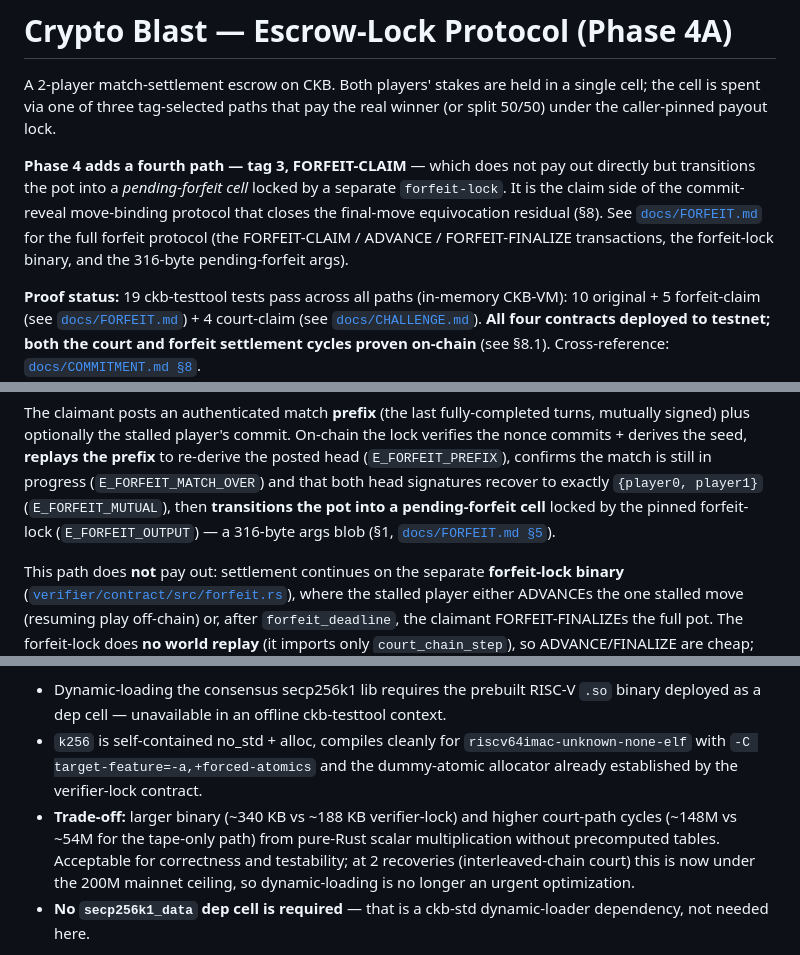
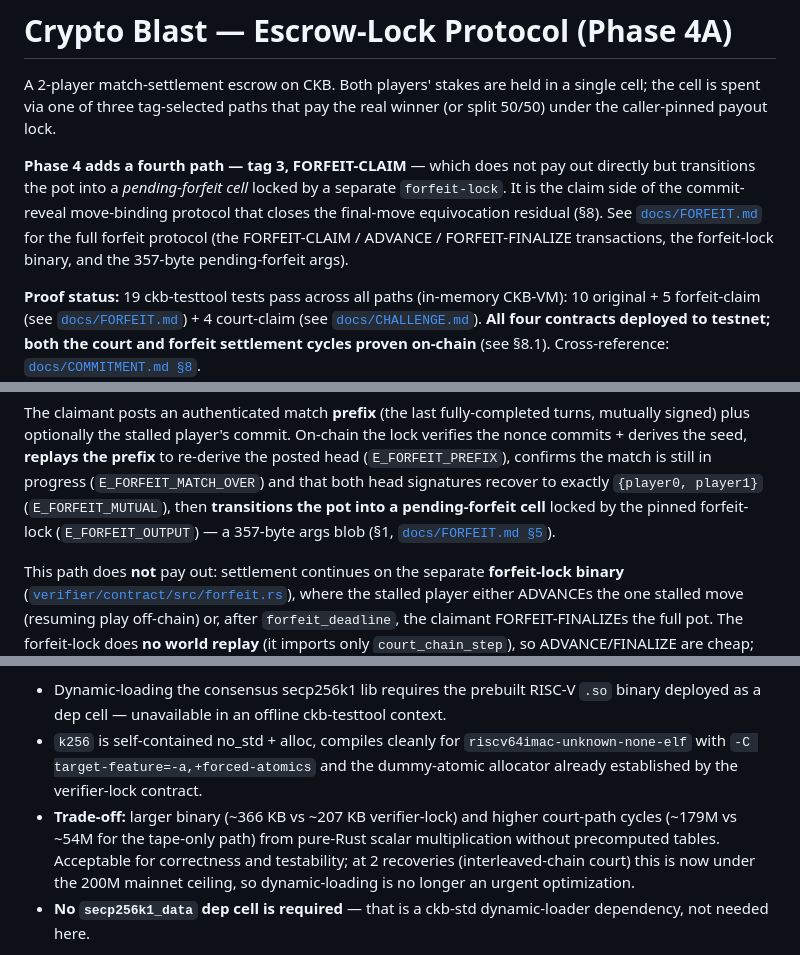
Before and after one commit to toastmanAu/crypto-blast, a Markdown page: docs/ESCROW.md, 3 parts joined by grey strips. Rendered like a GitHub page.

```diff
--- a/docs/ESCROW.md
+++ b/docs/ESCROW.md
@@ -10,7 +10,7 @@ directly but transitions the pot into a *pending-forfeit cell* locked by a separ
 closes the final-move equivocation residual (§8). See
 [`docs/FORFEIT.md`](FORFEIT.md) for the full forfeit protocol (the FORFEIT-CLAIM /
 ADVANCE / FORFEIT-FINALIZE transactions, the forfeit-lock binary, and the
-316-byte pending-forfeit args).
+357-byte pending-forfeit args).
 
 **Proof status:** 19 ckb-testtool tests pass across all paths
 (in-memory CKB-VM): 10 original + 5 forfeit-claim (see
@@ -164,7 +164,7 @@ re-derive the posted head (`E_FORFEIT_PREFIX`), confirms the match is still in
 progress (`E_FORFEIT_MATCH_OVER`) and that both head signatures recover to exactly
 `{player0, player1}` (`E_FORFEIT_MUTUAL`), then **transitions the pot into a
 pending-forfeit cell** locked by the pinned forfeit-lock (`E_FORFEIT_OUTPUT`) — a
-316-byte args blob (§1, [`docs/FORFEIT.md §5`](FORFEIT.md#5-the-two-args-layouts-as-built)).
+357-byte args blob (§1, [`docs/FORFEIT.md §5`](FORFEIT.md#5-the-two-args-layouts-as-built)).
 
 This path does **not** pay out: settlement continues on the separate
 **forfeit-lock binary** ([`verifier/contract/src/forfeit.rs`](../verifier/contract/src/forfeit.rs)),
@@ -244,8 +244,8 @@ secp256k1 library.
 - `k256` is self-contained no_std + alloc, compiles cleanly for
   `riscv64imac-unknown-none-elf` with `-C target-feature=-a,+forced-atomics` and
   the dummy-atomic allocator already established by the verifier-lock contract.
-- **Trade-off:** larger binary (~340 KB vs ~188 KB verifier-lock) and higher
-  court-path cycles (~148M vs ~54M for the tape-only path) from pure-Rust scalar
+- **Trade-off:** larger binary (~366 KB vs ~207 KB verifier-lock) and higher
+  court-path cycles (~179M vs ~54M for the tape-only path) from pure-Rust scalar
   multiplication without precomputed tables. Acceptable for correctness and
   testability; at 2 recoveries (interleaved-chain court) this is now under the
   200M mainnet ceiling, so dynamic-loading is no longer an urgent optimization.
```
Also changed, not shown: other parts of docs/ESCROW.md (+2 -2 lines), docs/COMMITMENT.md (+2 -2 lines), docs/FORFEIT.md (+20 -17 lines).
